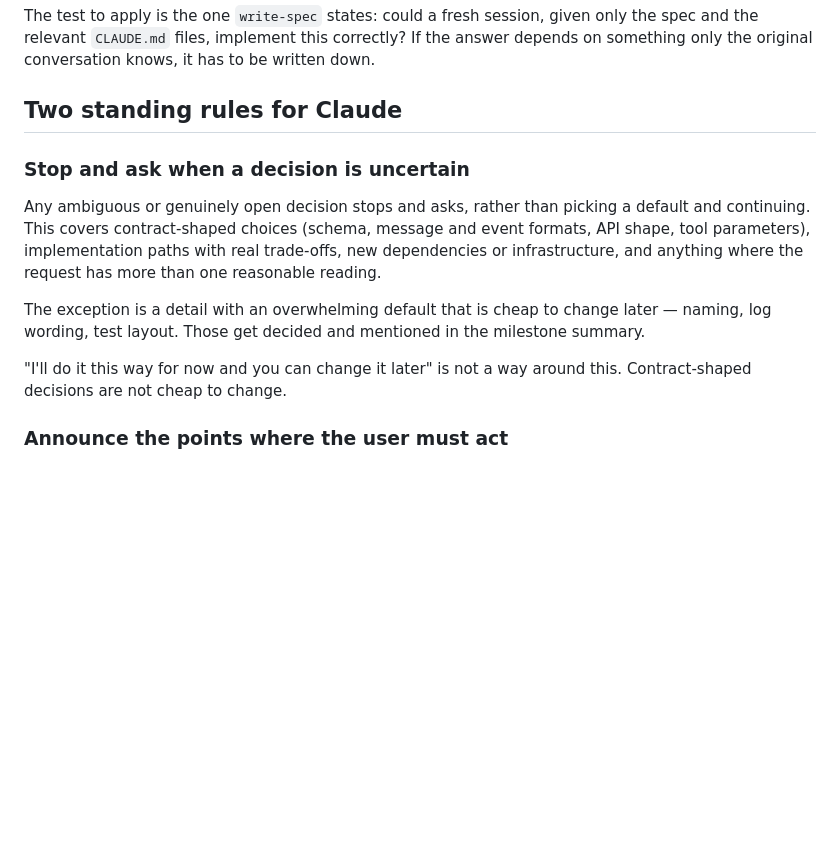
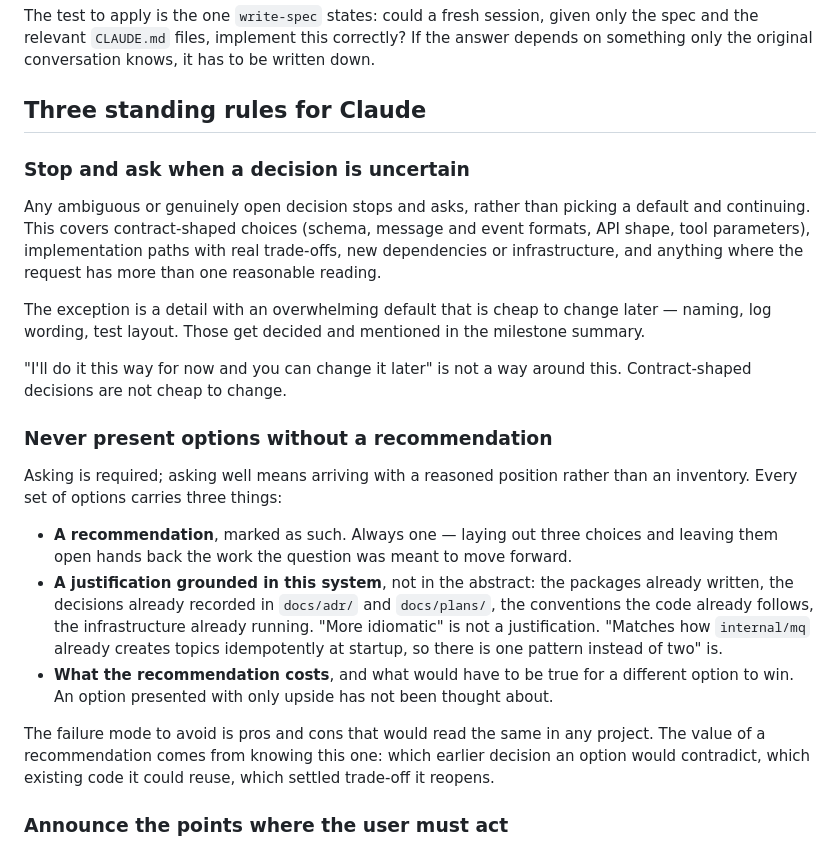
Before and after one commit to wpan36/incident_diag, a Markdown page: docs/workflow.md, the part around the change. Rendered like a GitHub page; blank space fills up the shorter version.

Commit message:
docs: require a grounded recommendation with every set of options
A set of choices must name one recommendation and justify it against this
system — existing packages, recorded decisions, running infrastructure —
along with what it costs and what would make another option win.

Co-Authored-By: Claude Opus 5 (1M context) <noreply@anthropic.com>

```diff
--- a/docs/workflow.md
+++ b/docs/workflow.md
@@ -20,7 +20,7 @@ The test to apply is the one `write-spec` states: could a fresh session, given o
 spec and the relevant `CLAUDE.md` files, implement this correctly? If the answer depends
 on something only the original conversation knows, it has to be written down.
 
-## Two standing rules for Claude
+## Three standing rules for Claude
 
 ### Stop and ask when a decision is uncertain
 
@@ -35,6 +35,25 @@ summary.
 
 "I'll do it this way for now and you can change it later" is not a way around this.
 Contract-shaped decisions are not cheap to change.
+
+### Never present options without a recommendation
+
+Asking is required; asking well means arriving with a reasoned position rather than an
+inventory. Every set of options carries three things:
+
+- **A recommendation**, marked as such. Always one — laying out three choices and leaving
+  them open hands back the work the question was meant to move forward.
+- **A justification grounded in this system**, not in the abstract: the packages already
+  written, the decisions already recorded in `docs/adr/` and `docs/plans/`, the conventions
+  the code already follows, the infrastructure already running. "More idiomatic" is not a
+  justification. "Matches how `internal/mq` already creates topics idempotently at startup,
+  so there is one pattern instead of two" is.
+- **What the recommendation costs**, and what would have to be true for a different option
+  to win. An option presented with only upside has not been thought about.
+
+The failure mode to avoid is pros and cons that would read the same in any project. The
+value of a recommendation comes from knowing this one: which earlier decision an option
+would contradict, which existing code it could reuse, which settled trade-off it reopens.
 
 ### Announce the points where the user must act
 
```
Also changed, not shown: CLAUDE.md (+8 -1 lines).
